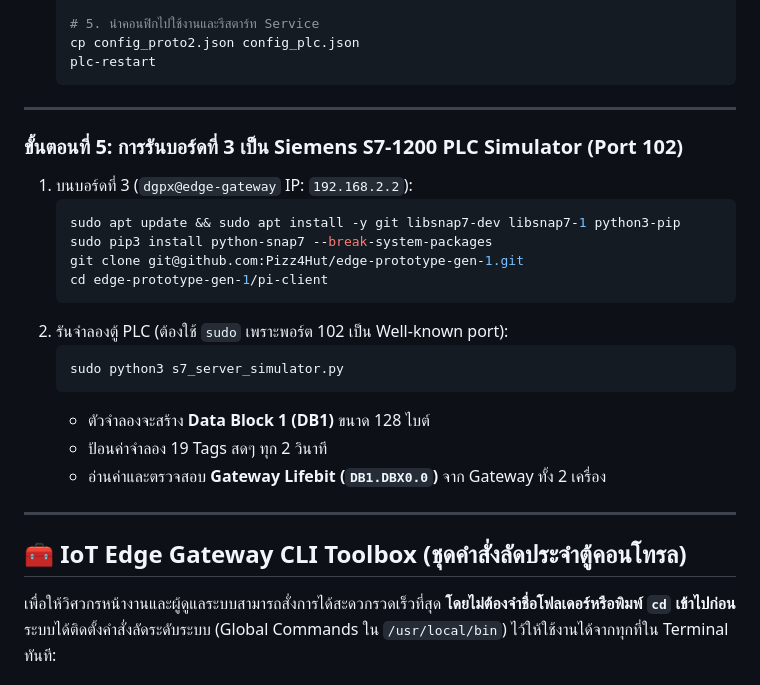
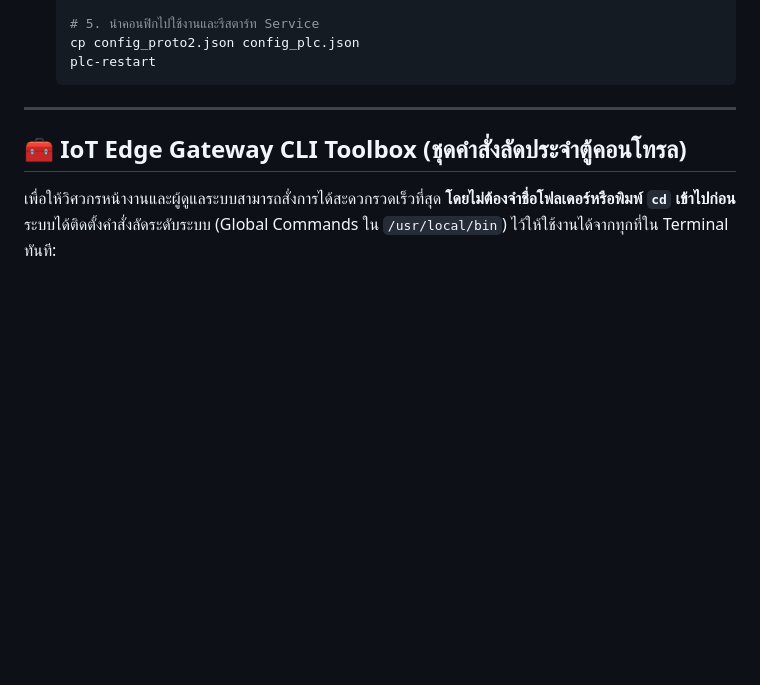
Before and after one commit to Pizz4Hut/rpitesting, a Markdown page: README.md, the part around the change. Rendered like a GitHub page; blank space fills up the shorter version.

````diff
--- a/README.md
+++ b/README.md
@@ -187,25 +187,6 @@ python3 plc_gateway.py --info
   cp config_proto2.json config_plc.json
   plc-restart
   ```
-
----
-
-### ขั้นตอนที่ 5: การรันบอร์ดที่ 3 เป็น Siemens S7-1200 PLC Simulator (Port 102)
-
-1. บนบอร์ดที่ 3 (`dgpx@edge-gateway` IP: `192.168.2.2`):
-   ```bash
-   sudo apt update && sudo apt install -y git libsnap7-dev libsnap7-1 python3-pip
-   sudo pip3 install python-snap7 --break-system-packages
-   git clone git@github.com:Pizz4Hut/edge-prototype-gen-1.git
-   cd edge-prototype-gen-1/pi-client
-   ```
-2. รันจำลองตู้ PLC (ต้องใช้ `sudo` เพราะพอร์ต 102 เป็น Well-known port):
-   ```bash
-   sudo python3 s7_server_simulator.py
-   ```
-   * ตัวจำลองจะสร้าง **Data Block 1 (DB1)** ขนาด 128 ไบต์
-   * ป้อนค่าจำลอง 19 Tags สดๆ ทุก 2 วินาที
-   * อ่านค่าและตรวจสอบ **Gateway Lifebit (`DB1.DBX0.0`)** จาก Gateway ทั้ง 2 เครื่อง
 
 ---
 
````
